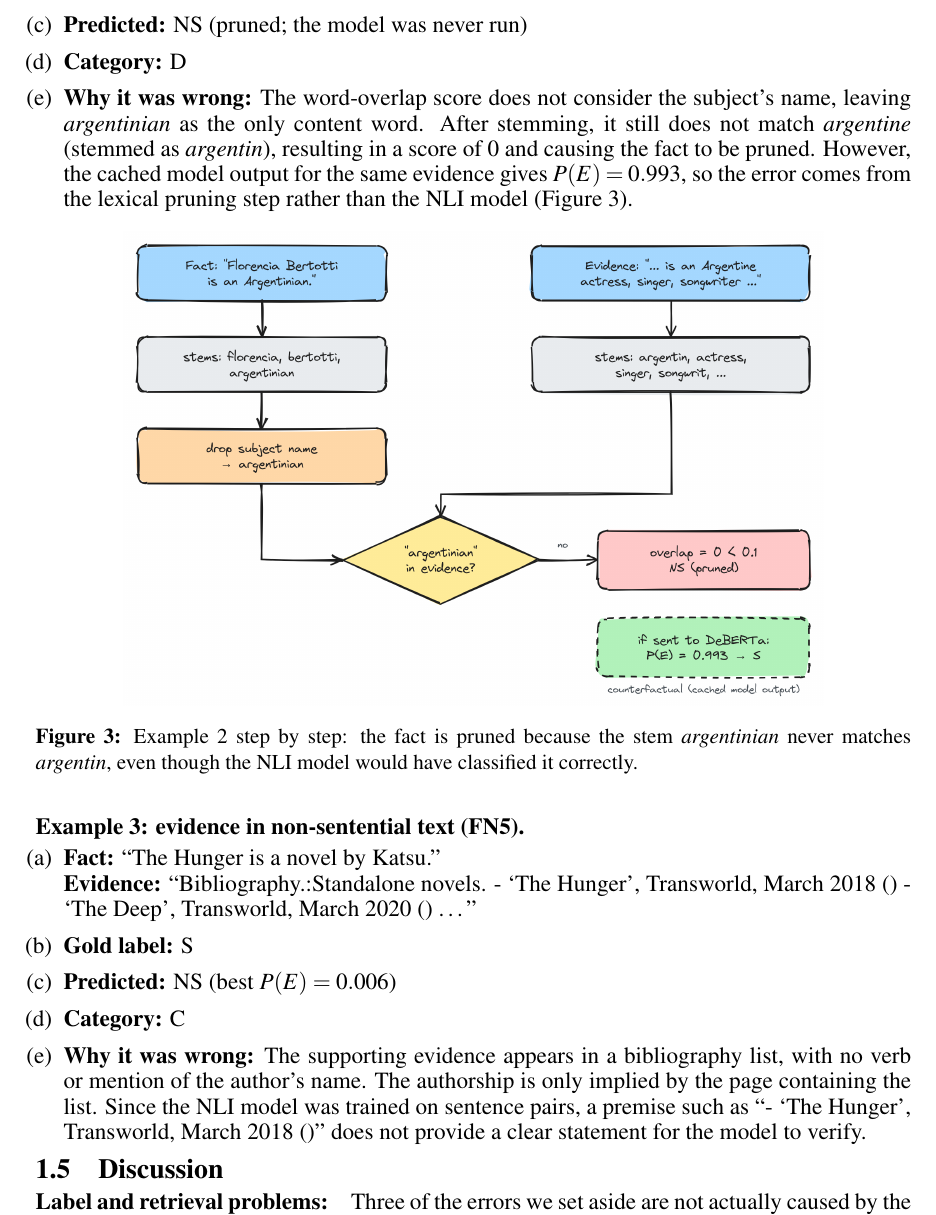
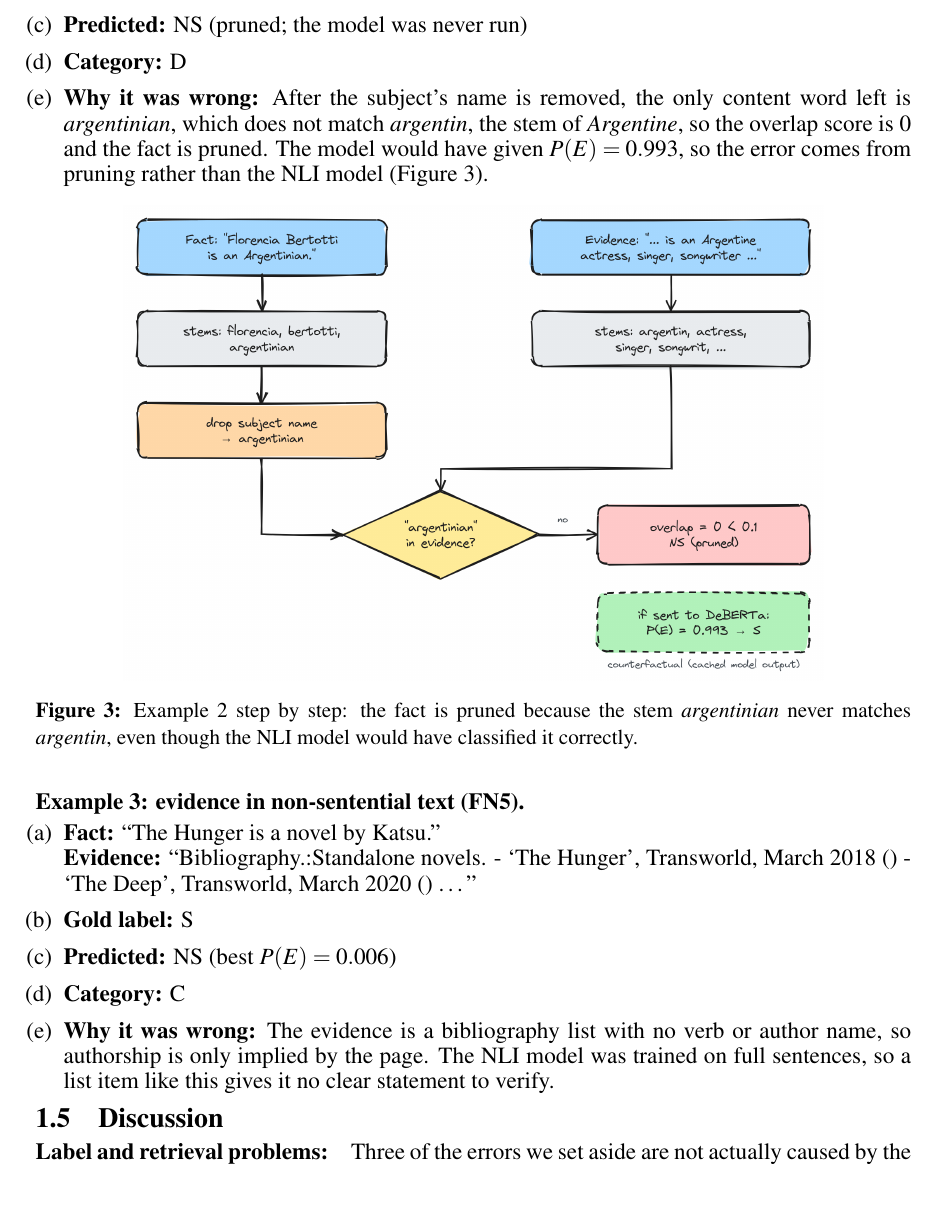
Before and after one commit to SeyedRumaiz/LLMFactChecking, a LaTeX document (report/main.tex): part of page 8 of 25, cut so that both start at the same text. Compiled offline with pdfLaTeX.

Commit message:
docs: shorten Part 3 example explanations

```diff
--- a/report/main.tex
+++ b/report/main.tex
@@ -301,7 +301,7 @@ Total & 10 & 10 & 20 \\
 \item[(c)] \textbf{Predicted:} NS (pruned; the model was never run)
 \item[(d)] \textbf{Category:} D
 % \item[(e)] \textbf{Why it was wrong:} The word-overlap score ignores the subject's name, so the only remaining content word is \emph{argentinian}. After stemming it does not match \emph{argentine} (stem \emph{argentin}), the score is 0, and the fact is pruned. The cached model output for the same evidence gives $P(E) = 0.993$, so this error comes entirely from the lexical pruning step and not from the NLI model (Figure~\ref{fig:prunetrace}).
-\item[(e)] \textbf{Why it was wrong:} The word-overlap score does not consider the subject's name, leaving \emph{argentinian} as the only content word. After stemming, it still does not match \emph{argentine} (stemmed as \emph{argentin}), resulting in a score of 0 and causing the fact to be pruned. However, the cached model output for the same evidence gives $P(E) = 0.993$, so the error comes from the lexical pruning step rather than the NLI model (Figure~\ref{fig:prunetrace}).
+\item[(e)] \textbf{Why it was wrong:} After the subject's name is removed, the only content word left is \emph{argentinian}, which does not match \emph{argentin}, the stem of \emph{Argentine}, so the overlap score is 0 and the fact is pruned. The model would have given $P(E) = 0.993$, so the error comes from pruning rather than the NLI model (Figure~\ref{fig:prunetrace}).
 \end{itemize}
 
 \begin{figure}[H]
@@ -319,7 +319,7 @@ Total & 10 & 10 & 20 \\
 \item[(c)] \textbf{Predicted:} NS (best $P(E) = 0.006$)
 \item[(d)] \textbf{Category:} C
 % \item[(e)] \textbf{Why it was wrong:} The support is a bibliography list with no verb and no mention of the author; authorship is only implied by the page the list appears on. The NLI model was trained on sentence pairs, so a premise like ``- `The Hunger', Transworld, March 2018 ()'' gives it no statement to entail.
-\item[(e)] \textbf{Why it was wrong:} The supporting evidence appears in a bibliography list, with no verb or mention of the author's name. The authorship is only implied by the page containing the list. Since the NLI model was trained on sentence pairs, a premise such as ``- `The Hunger', Transworld, March 2018 ()'' does not provide a clear statement for the model to verify.
+\item[(e)] \textbf{Why it was wrong:} The evidence is a bibliography list with no verb or author name, so authorship is only implied by the page. The NLI model was trained on full sentences, so a list item like this gives it no clear statement to verify.
 \end{itemize}
 
 \subsection{Discussion}
```
Also changed, not shown: report/main.tex (2 more changed lines).
